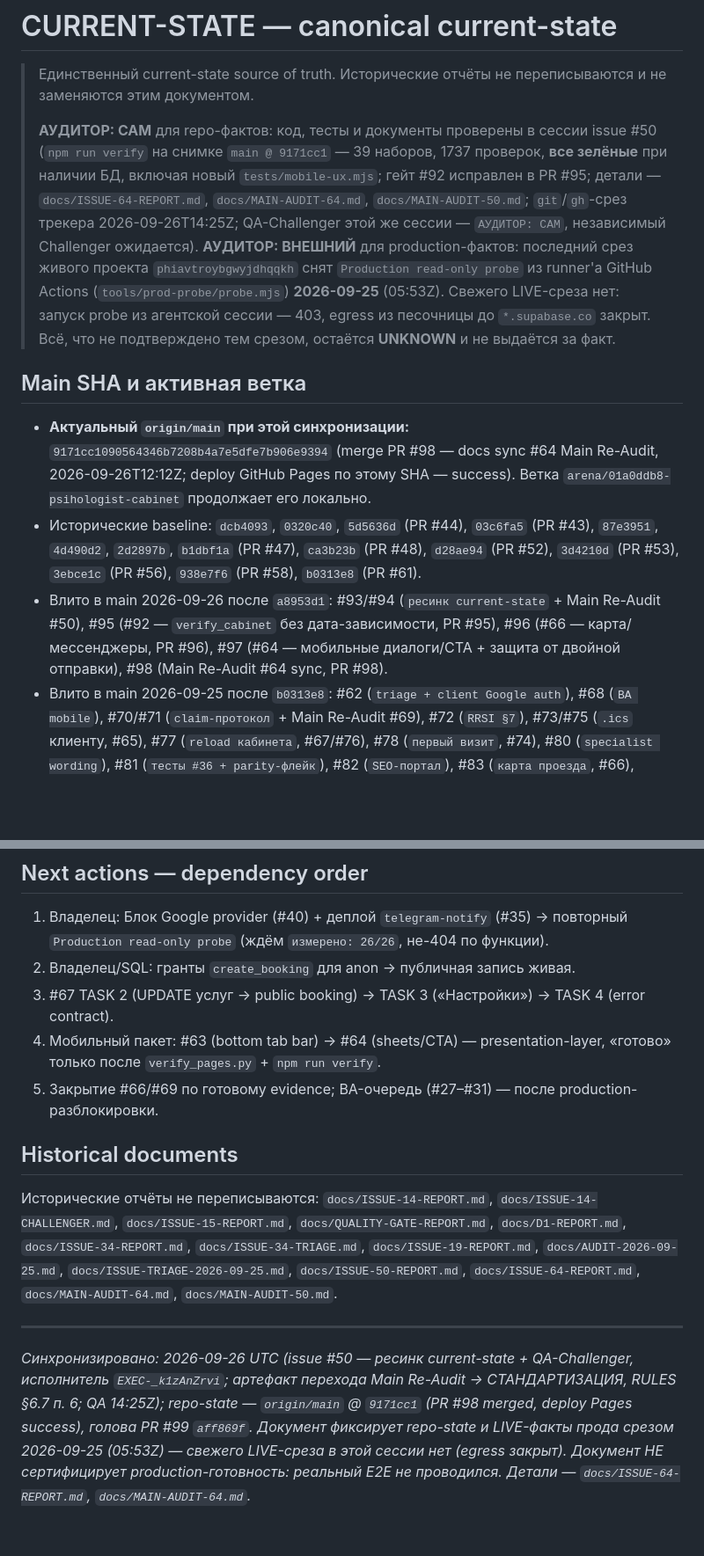
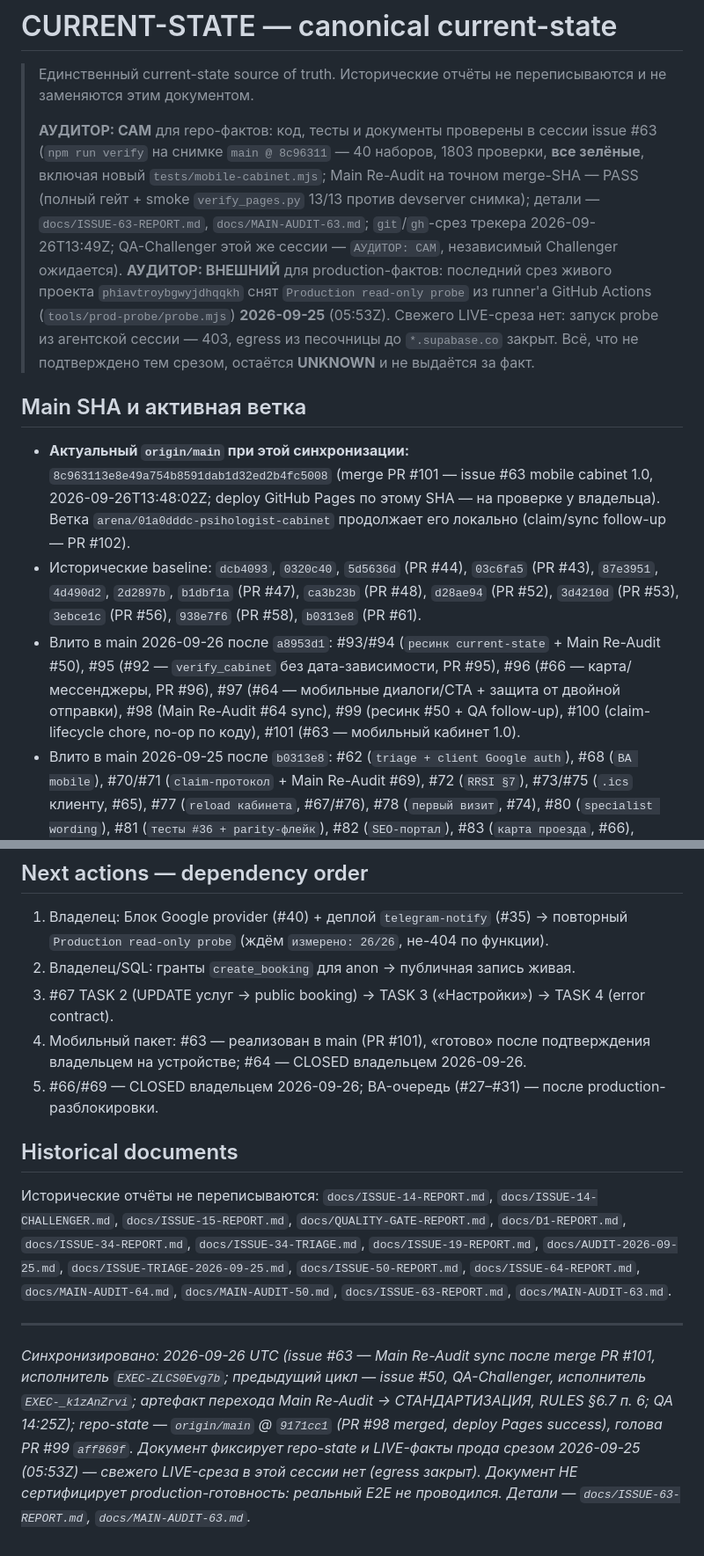
Before and after one commit to A1Dmitry/Psihologist-cabinet, a Markdown page: docs/CURRENT-STATE.md, 2 parts joined by grey strips. Shown at 88% size. GitHub-like rendering; blank space fills up the shorter version.

```diff
--- a/docs/CURRENT-STATE.md
+++ b/docs/CURRENT-STATE.md
@@ -3,10 +3,11 @@
 > Единственный current-state source of truth. Исторические отчёты не переписываются и не заменяются этим документом.
 >
 > **АУДИТОР: САМ** для repo-фактов: код, тесты и документы проверены в сессии
-> issue #50 (`npm run verify` на снимке `main @ 9171cc1` — 39 наборов, 1737 проверок,
-> **все зелёные** при наличии БД, включая новый `tests/mobile-ux.mjs`; гейт #92 исправлен в PR #95;
-> детали — `docs/ISSUE-64-REPORT.md`, `docs/MAIN-AUDIT-64.md`, `docs/MAIN-AUDIT-50.md`; `git`/`gh`-срез
-> трекера 2026-09-26T14:25Z; QA-Challenger этой же сессии — `АУДИТОР: САМ`, независимый Challenger ожидается).
+> issue #63 (`npm run verify` на снимке `main @ 8c96311` — 40 наборов, 1803 проверки,
+> **все зелёные**, включая новый `tests/mobile-cabinet.mjs`; Main Re-Audit на точном merge-SHA —
+> PASS (полный гейт + smoke `verify_pages.py` 13/13 против devserver снимка);
+> детали — `docs/ISSUE-63-REPORT.md`, `docs/MAIN-AUDIT-63.md`; `git`/`gh`-срез
+> трекера 2026-09-26T13:49Z; QA-Challenger этой же сессии — `АУДИТОР: САМ`, независимый Challenger ожидается).
 > **АУДИТОР: ВНЕШНИЙ** для production-фактов: последний срез живого проекта
 > `phiavtroybgwyjdhqqkh` снят `Production read-only probe` из runner'а GitHub Actions
 > (`tools/prod-probe/probe.mjs`) **2026-09-25** (05:53Z). Свежего LIVE-среза нет:
@@ -15,15 +16,16 @@
 
 ## Main SHA и активная ветка
 
-- **Актуальный `origin/main` при этой синхронизации:** `9171cc1090564346b7208b4a7e5dfe7b906e9394`
-  (merge PR #98 — docs sync #64 Main Re-Audit, 2026-09-26T12:12Z; deploy GitHub Pages по этому SHA — success).
-  Ветка `arena/01a0ddb8-psihologist-cabinet` продолжает его локально.
+- **Актуальный `origin/main` при этой синхронизации:** `8c963113e8e49a754b8591dab1d32ed2b4fc5008`
+  (merge PR #101 — issue #63 mobile cabinet 1.0, 2026-09-26T13:48:02Z; deploy GitHub Pages по этому SHA — на проверке у владельца).
+  Ветка `arena/01a0dddc-psihologist-cabinet` продолжает его локально (claim/sync follow-up — PR #102).
 - Исторические baseline: `dcb4093`, `0320c40`, `5d5636d` (PR #44), `03c6fa5` (PR #43),
   `87e3951`, `4d490d2`, `2d2897b`, `b1dbf1a` (PR #47), `ca3b23b` (PR #48), `d28ae94` (PR #52),
   `3d4210d` (PR #53), `3ebce1c` (PR #56), `938e7f6` (PR #58), `b0313e8` (PR #61).
 - Влито в main 2026-09-26 после `a8953d1`: #93/#94 (`ресинк current-state` + Main Re-Audit #50),
   #95 (#92 — `verify_cabinet` без дата-зависимости, PR #95), #96 (#66 — карта/мессенджеры,
-  PR #96), #97 (#64 — мобильные диалоги/CTA + защита от двойной отправки), #98 (Main Re-Audit #64 sync, PR #98).
+  PR #96), #97 (#64 — мобильные диалоги/CTA + защита от двойной отправки), #98 (Main Re-Audit #64 sync),
+  #99 (ресинк #50 + QA follow-up), #100 (claim-lifecycle chore, no-op по коду), #101 (#63 — мобильный кабинет 1.0).
 - Влито в main 2026-09-25 после `b0313e8`: #62 (`triage + client Google auth`),
   #68 (`BA mobile`), #70/#71 (`claim-протокол` + Main Re-Audit #69), #72 (`RRSI §7`),
   #73/#75 (`.ics` клиенту, #65), #77 (`reload кабинета`, #67/#76), #78 (`первый визит`, #74),
@@ -165,9 +168,8 @@ MAIN → AUDIT → DEFECT/REQUIREMENT → ISSUE → PRODUCER → TESTS → CHALL
    `Production read-only probe` (ждём `измерено: 26/26`, не-404 по функции).
 2. Владелец/SQL: гранты `create_booking` для anon → публичная запись живая.
 3. #67 TASK 2 (UPDATE услуг → public booking) → TASK 3 («Настройки») → TASK 4 (error contract).
-4. Мобильный пакет: #63 (bottom tab bar) → #64 (sheets/CTA) — presentation-layer,
-   «готово» только после `verify_pages.py` + `npm run verify`.
-5. Закрытие #66/#69 по готовому evidence; BA-очередь (#27–#31) — после production-разблокировки.
+4. Мобильный пакет: #63 — реализован в main (PR #101), «готово» после подтверждения владельцем на устройстве; #64 — CLOSED владельцем 2026-09-26.
+5. #66/#69 — CLOSED владельцем 2026-09-26; BA-очередь (#27–#31) — после production-разблокировки.
 
 ## Historical documents
 
@@ -175,14 +177,15 @@ MAIN → AUDIT → DEFECT/REQUIREMENT → ISSUE → PRODUCER → TESTS → CHALL
 `docs/ISSUE-14-CHALLENGER.md`, `docs/ISSUE-15-REPORT.md`, `docs/QUALITY-GATE-REPORT.md`,
 `docs/D1-REPORT.md`, `docs/ISSUE-34-REPORT.md`, `docs/ISSUE-34-TRIAGE.md`,
 `docs/ISSUE-19-REPORT.md`, `docs/AUDIT-2026-09-25.md`, `docs/ISSUE-TRIAGE-2026-09-25.md`,
-`docs/ISSUE-50-REPORT.md`, `docs/ISSUE-64-REPORT.md`, `docs/MAIN-AUDIT-64.md`, `docs/MAIN-AUDIT-50.md`.
+`docs/ISSUE-50-REPORT.md`, `docs/ISSUE-64-REPORT.md`, `docs/MAIN-AUDIT-64.md`, `docs/MAIN-AUDIT-50.md`,
+`docs/ISSUE-63-REPORT.md`, `docs/MAIN-AUDIT-63.md`.
 
 ---
 
-*Синхронизировано: 2026-09-26 UTC (issue #50 — ресинк current-state + QA-Challenger, исполнитель
+*Синхронизировано: 2026-09-26 UTC (issue #63 — Main Re-Audit sync после merge PR #101, исполнитель `EXEC-ZLCS0Evg7b`; предыдущий цикл — issue #50, QA-Challenger, исполнитель
 `EXEC-_k1zAnZrvi`; артефакт перехода Main Re-Audit → СТАНДАРТИЗАЦИЯ, RULES §6.7 п. 6; QA 14:25Z);
 repo-state — `origin/main` @ `9171cc1` (PR #98 merged, deploy Pages success), голова PR #99 `aff869f`.
 Документ фиксирует repo-state и LIVE-факты прода срезом 2026-09-25 (05:53Z) —
 свежего LIVE-среза в этой сессии нет (egress закрыт). Документ НЕ сертифицирует
-production-готовность: реальный E2E не проводился. Детали — `docs/ISSUE-64-REPORT.md`,
-`docs/MAIN-AUDIT-64.md`.*
+production-готовность: реальный E2E не проводился. Детали — `docs/ISSUE-63-REPORT.md`,
+`docs/MAIN-AUDIT-63.md`.*
```
Also changed, not shown: other parts of docs/CURRENT-STATE.md (+7 -6 lines), docs/MAIN-AUDIT-63.md (added, +21 -0 lines), docs/RECOVERY-ORCHESTRATION.md (+9 -9 lines).
